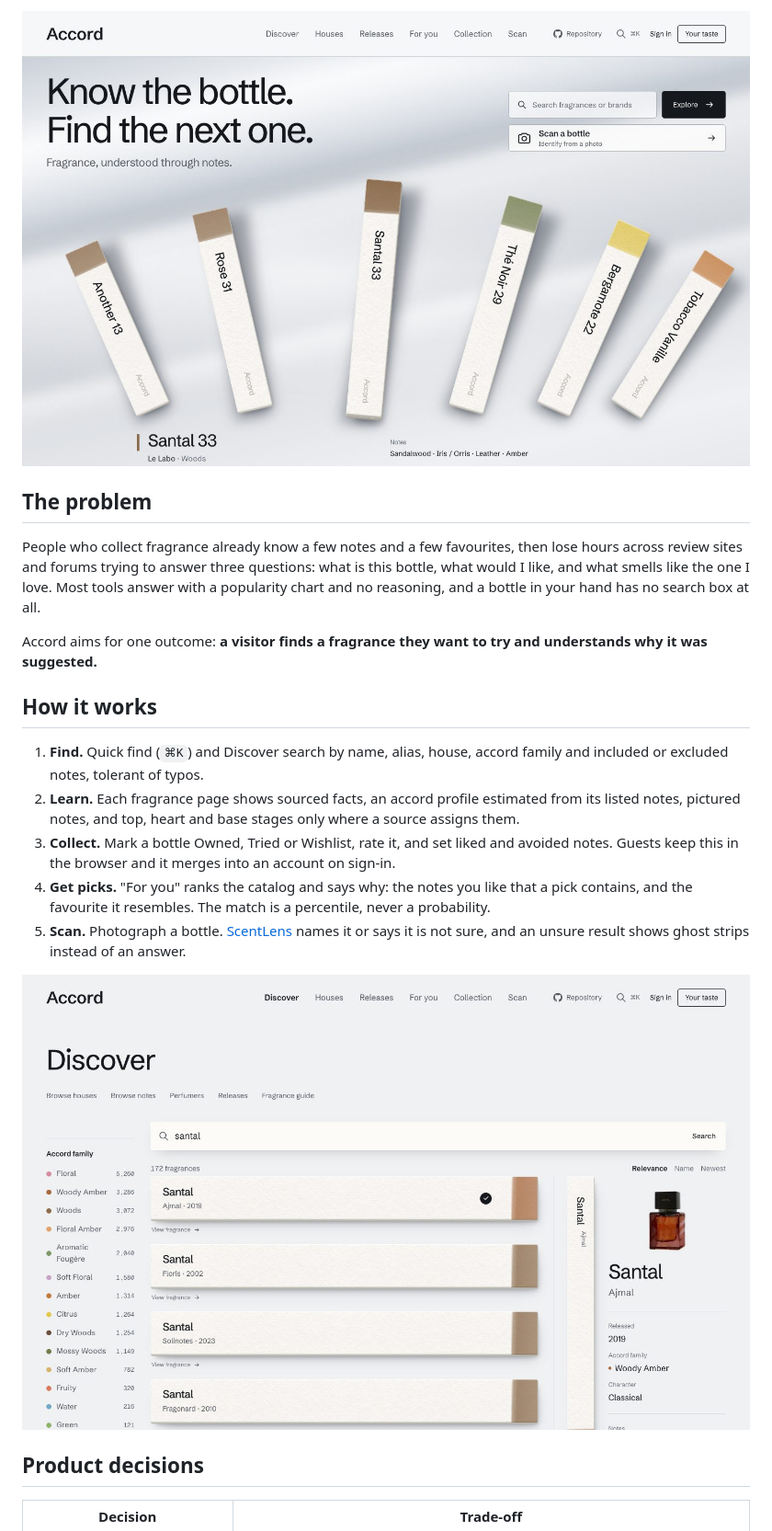
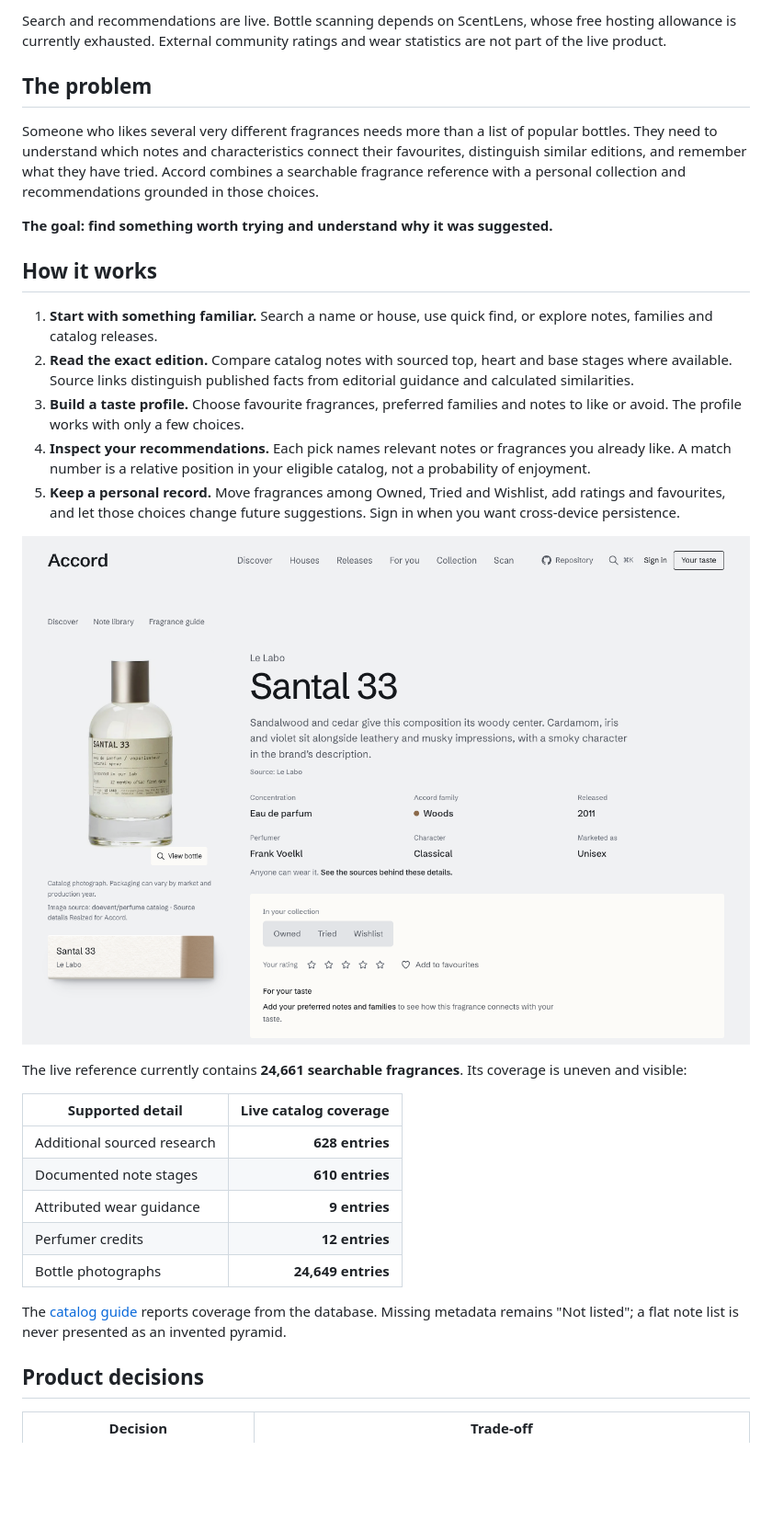
Before and after one commit to bhnsadhu/accord, a Markdown page: README.md, the part around one of its changes. Shown at 92% size. Rendered like a GitHub page; pictures changed too: docs/screenshots/reference.png (added); blank space fills up the shorter version.

```diff
--- a/README.md
+++ b/README.md
@@ -10,21 +8,35 @@
 
-![The Accord home page: six smelling strips fanned across a silver bench, each stained with the colour of its accord family, with a search box and a scan button](docs/screenshots/home.jpg)
+Search and recommendations are live. Bottle scanning depends on ScentLens, whose free hosting allowance is currently exhausted. External community ratings and wear statistics are not part of the live product.
 
 ## The problem
 
-People who collect fragrance already know a few notes and a few favourites, then lose hours across review sites and forums trying to answer three questions: what is this bottle, what would I like, and what smells like the one I love. Most tools answer with a popularity chart and no reasoning, and a bottle in your hand has no search box at all.
+Someone who likes several very different fragrances needs more than a list of popular bottles.
+They need to understand which notes and characteristics connect their favourites, distinguish similar editions, and remember what they have tried.
+Accord combines a searchable fragrance reference with a personal collection and recommendations grounded in those choices.
 
-Accord aims for one outcome: **a visitor finds a fragrance they want to try and understands why it was suggested.**
+**The goal: find something worth trying and understand why it was suggested.**
 
 ## How it works
 
-1. **Find.** Quick find (`⌘K`) and Discover search by name, alias, house, accord family and included or excluded notes, tolerant of typos.
-2. **Learn.** Each fragrance page shows sourced facts, an accord profile estimated from its listed notes, pictured notes, and top, heart and base stages only where a source assigns them.
-3. **Collect.** Mark a bottle Owned, Tried or Wishlist, rate it, and set liked and avoided notes. Guests keep this in the browser and it merges into an account on sign-in.
-4. **Get picks.** "For you" ranks the catalog and says why: the notes you like that a pick contains, and the favourite it resembles. The match is a percentile, never a probability.
-5. **Scan.** Photograph a bottle. [ScentLens](https://github.com/bhnsadhu/scent-lens) names it or says it is not sure, and an unsure result shows ghost strips instead of an answer.
+1. **Start with something familiar.** Search a name or house, use quick find, or explore notes, families and catalog releases.
+2. **Read the exact edition.** Compare catalog notes with sourced top, heart and base stages where available. Source links distinguish published facts from editorial guidance and calculated similarities.
+3. **Build a taste profile.** Choose favourite fragrances, preferred families and notes to like or avoid. The profile works with only a few choices.
+4. **Inspect your recommendations.** Each pick names relevant notes or fragrances you already like. A match number is a relative position in your eligible catalog, not a probability of enjoyment.
+5. **Keep a personal record.** Move fragrances among Owned, Tried and Wishlist, add ratings and favourites, and let those choices change future suggestions. Sign in when you want cross-device persistence.
 
-![The Discover page: a search for "santal" returns 172 fragrances as paper strips, with accord families and counts on the left and a preview of the selected fragrance on the right](docs/screenshots/discover.jpg)
+![Santal 33's live reference page shows its bottle, sourced description, edition facts and private collection controls.](docs/screenshots/reference.png)
+
+The live reference currently contains **24,661 searchable fragrances**. Its coverage is uneven and visible:
+
+| Supported detail | Live catalog coverage |
+| --- | ---: |
+| Additional sourced research | **628 entries** |
+| Documented note stages | **610 entries** |
+| Attributed wear guidance | **9 entries** |
+| Perfumer credits | **12 entries** |
+| Bottle photographs | **24,649 entries** |
+
+The [catalog guide](https://accord.bhanusadhu.com/learn#catalog) reports coverage from the database. Missing metadata remains "Not listed"; a flat note list is never presented as an invented pyramid.
 
 ## Product decisions
 
```
Also changed, not shown: other parts of README.md (+100 -72 lines).
